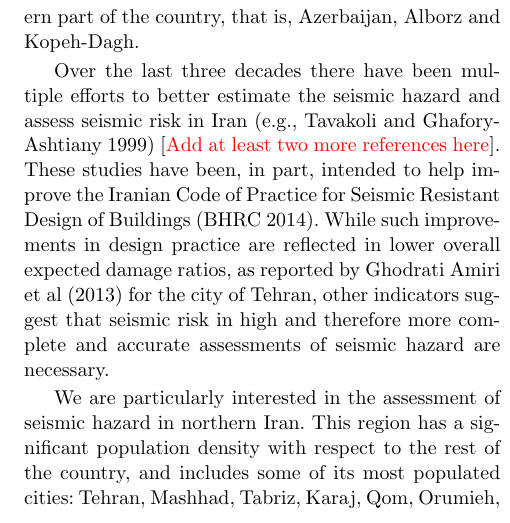
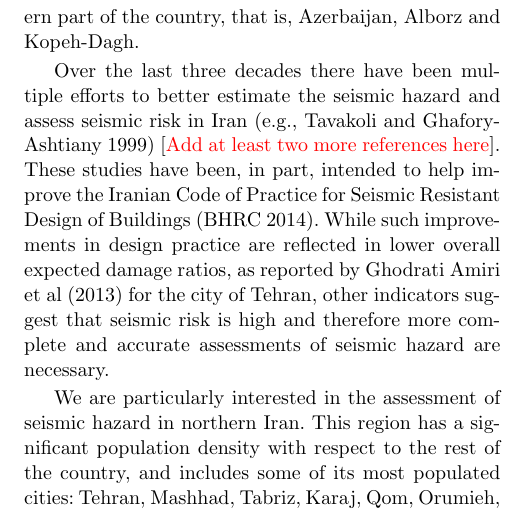
Before and after one commit to ASEIS/smoothed-seism-iran, a LaTeX paper (main.tex, which reads introduction.tex): part of one column of page 2 of 20, cut so that both start at the same text. Compiled offline with pdfLaTeX.

Commit message:
making progress with the introduction

```diff
--- a/introduction.tex
+++ b/introduction.tex
@@ -5,7 +5,7 @@ This article presents a new seismic hazard assessment for northern portion of th
 
 According to this tectonic setting and the geologic provinces of the plateau, Iranian earthquakes have been categorized into various seismic zones, ranging from the definition of four to nine major seismic zones in the more traditional studies \citep[e.g.,][]{Stocklin1968, Takin1972, Berberian1976}, and up to twenty to twenty-three seismotectonic provinces in the more elaborate ones \citep[e.g.,][]{Nowroozi1976, Tavakoli1999}. Contemporary, well-accepted studies divide Iran into five major tectonic regions: Azerbaijan-Alborz, Kopeh-Dagh, Zagros, Central-East Iran, and Makran \citep[e.g.,][]{Mirzaei1998}. More recently, in a study aimed to develop a uniform earthquake catalog for Iran, \citet{Karimiparidari2013} further divided the Azerbaijan-Alborz region into two separate seismic zones: Azerbaijan and the Alborz Mountain Range, hereafter referred to simply as Alborz. We adopt the latter definition of six seismic basic seismic zones and focus our attention on those most relevant to the northern part of the country, that is, Azerbaijan, Alborz and Kopeh-Dagh.
 
-Over the last three decades there have been multiple efforts to better estimate the seismic hazard and assess seismic risk in Iran \citep[e.g.,][]{Tavakoli1999} [\textcolor{red}{Add at least two more references here}]. These studies have been, in part, intended to help improve the Iranian Code of Practice for Seismic Resistant Design of Buildings \citep{BHRC2014}}. While such improvements in design practice are reflected in lower overall expected damage ratios, as reported by \citet{Ghodrati2013} for the city of Tehran, other indicators suggest that seismic risk in high and therefore more complete and accurate assessments of seismic hazard are necessary.
+Over the last three decades there have been multiple efforts to better estimate the seismic hazard and assess seismic risk in Iran \citep[e.g.,][]{Tavakoli1999} [\textcolor{red}{Add at least two more references here}]. These studies have been, in part, intended to help improve the Iranian Code of Practice for Seismic Resistant Design of Buildings \citep{BHRC2014}. While such improvements in design practice are reflected in lower overall expected damage ratios, as reported by \citet{Ghodrati2013} for the city of Tehran, other indicators suggest that seismic risk is high and therefore more complete and accurate assessments of seismic hazard are necessary.
 
 We are particularly interested in the assessment of seismic hazard in northern Iran. This region has a significant population density with respect to the rest of the country, and includes some of its most populated cities: Tehran, Mashhad, Tabriz, Karaj, Qom, Orumieh, and Rasht. These cities alone house about 31.5 million people. They represent nearly 40 percent of the total population of Iran and a good portion of its economic activity. In this study we ...
 
```
